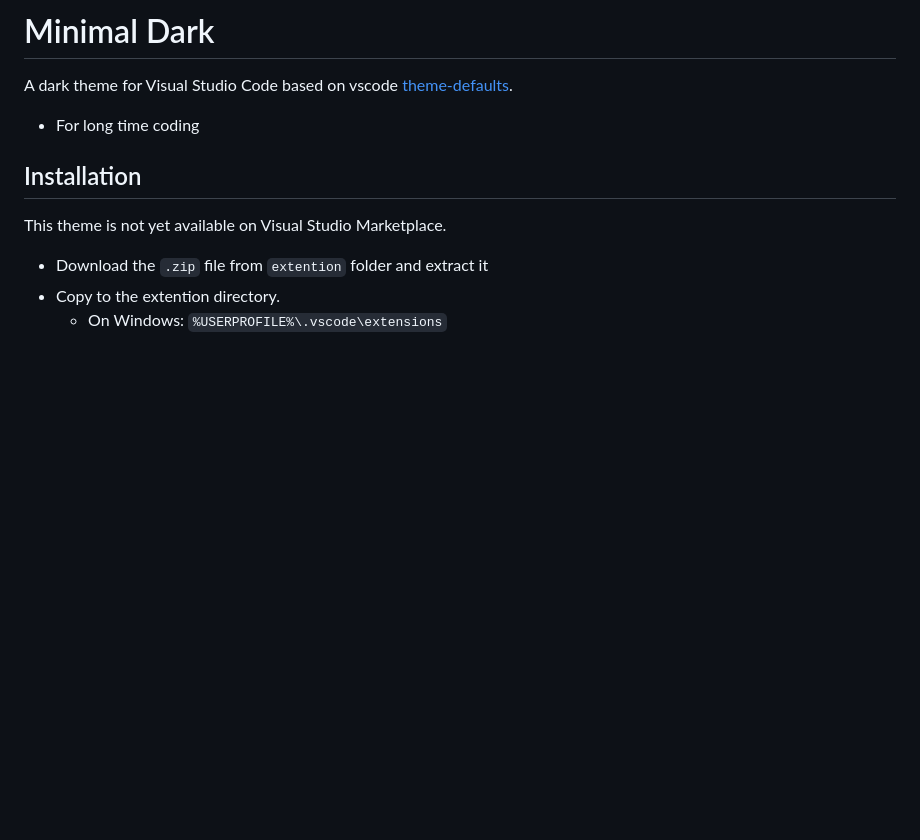
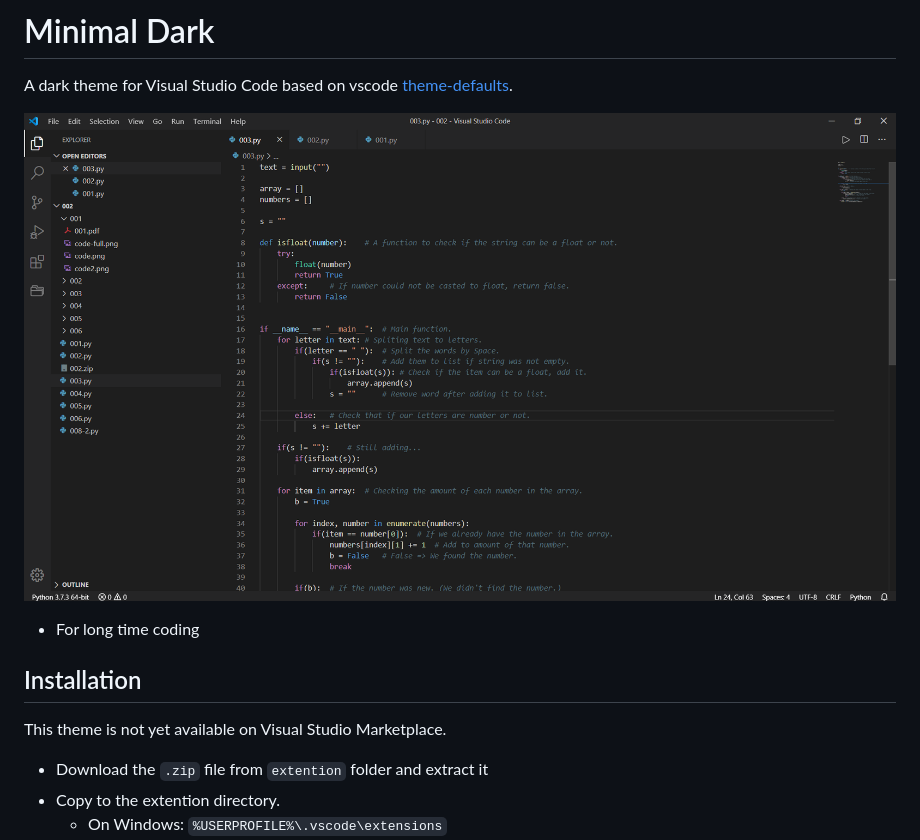
Before and after one commit to sadra1f/minimal-dark-vscode-theme, a Markdown page: README.md, the part around the change. Rendered like a GitHub page; pictures changed too: Screenshot01.png (added); blank space fills up the shorter version.

Commit message:
Added screenshot

```diff
--- a/README.md
+++ b/README.md
@@ -1,5 +1,8 @@
 # Minimal Dark
 A dark theme for Visual Studio Code based on vscode [theme-defaults](https://github.com/Microsoft/vscode/tree/master/extensions/theme-defaults).
+
+![Screenshot](Screenshot01.png)
+
 * For long time coding
 
 ## Installation
```
